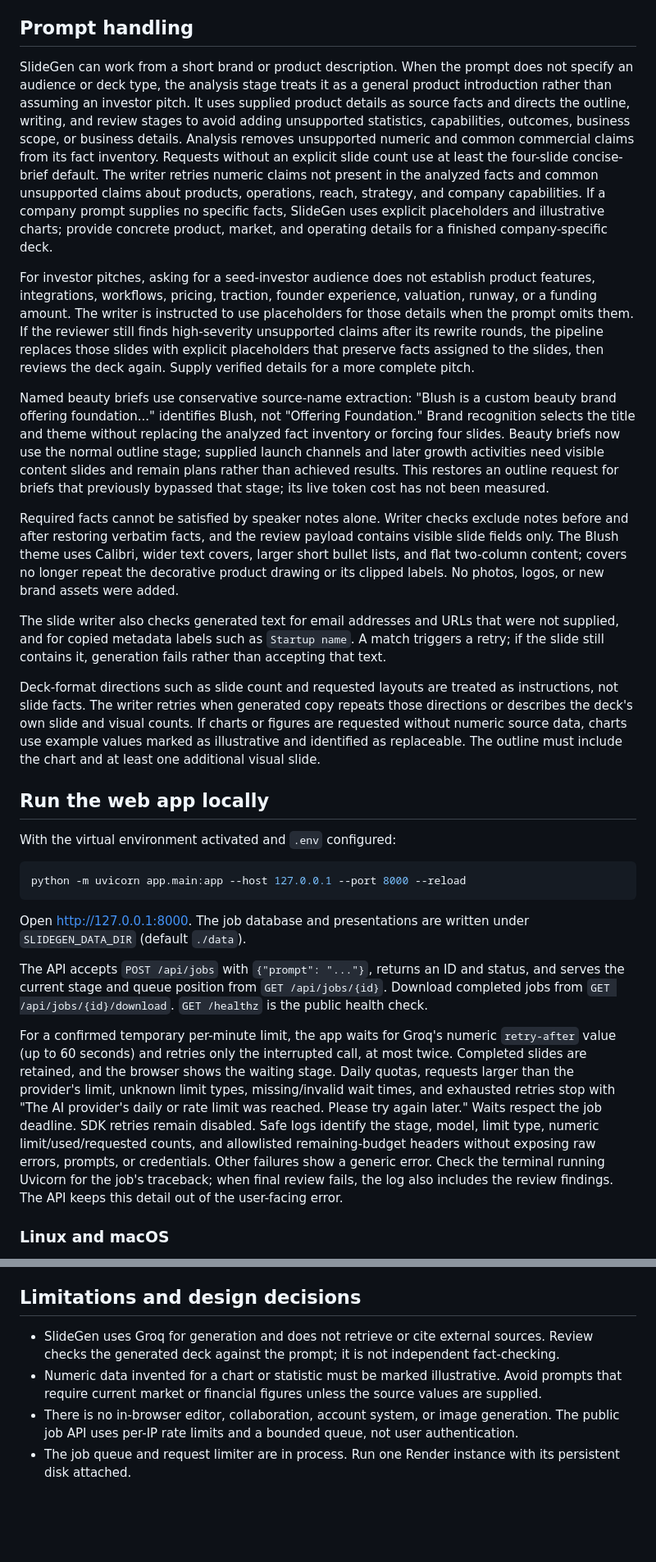
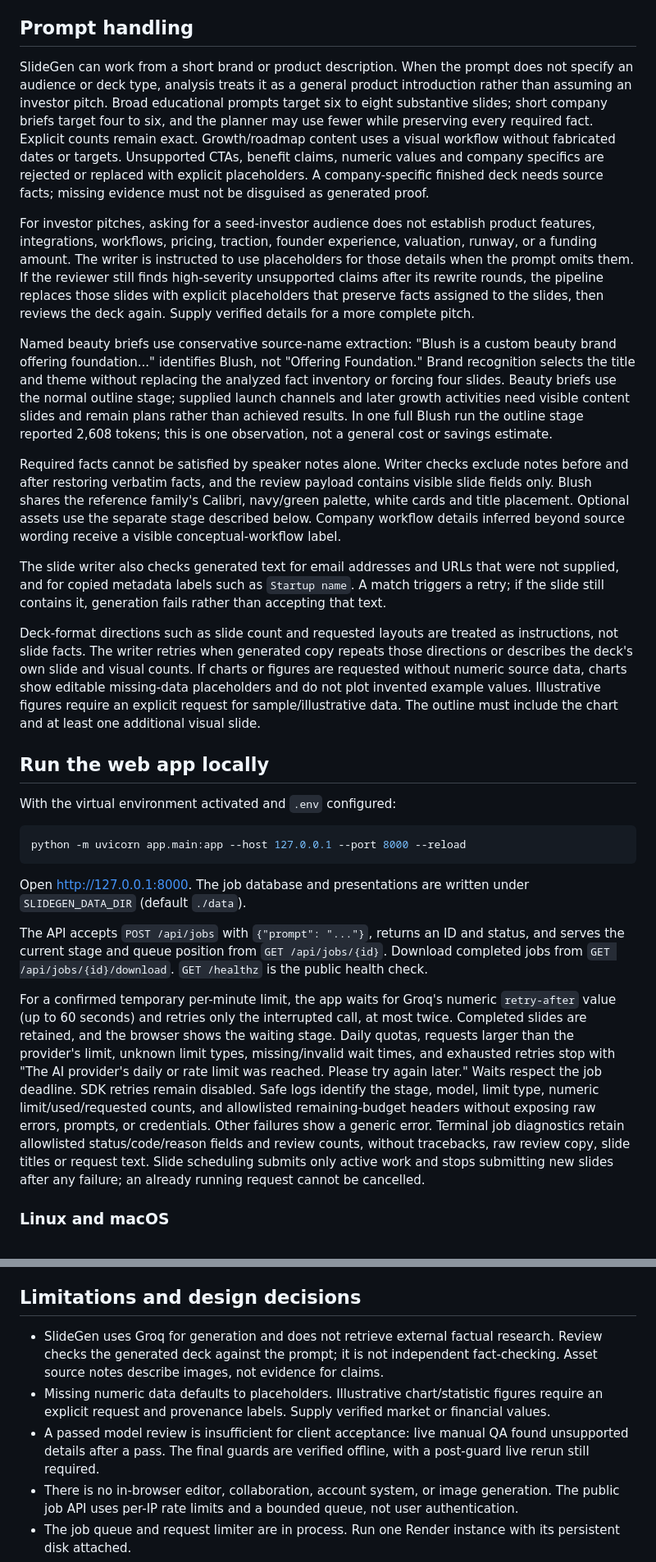
Before and after one commit to Abhi2939/SlideGen, a Markdown page: README.md, 2 parts joined by grey strips. Shown at 82% size. Rendered like a GitHub page; blank space fills up the shorter version.

Commit message:
Document asset setup, live QA findings, and remaining acceptance checks

```diff
--- a/README.md
+++ b/README.md
@@ -95,17 +96,17 @@ The CLI sends prompts to the configured LLM provider. Generation can fail if the
 
 ## Prompt handling
 
-SlideGen can work from a short brand or product description. When the prompt does not specify an audience or deck type, the analysis stage treats it as a general product introduction rather than assuming an investor pitch. It uses supplied product details as source facts and directs the outline, writing, and review stages to avoid adding unsupported statistics, capabilities, outcomes, business scope, or business details. Analysis removes unsupported numeric and common commercial claims from its fact inventory. Requests without an explicit slide count use at least the four-slide concise-brief default. The writer retries numeric claims not present in the analyzed facts and common unsupported claims about products, operations, reach, strategy, and company capabilities. If a company prompt supplies no specific facts, SlideGen uses explicit placeholders and illustrative charts; provide concrete product, market, and operating details for a finished company-specific deck.
+SlideGen can work from a short brand or product description. When the prompt does not specify an audience or deck type, analysis treats it as a general product introduction rather than assuming an investor pitch. Broad educational prompts target six to eight substantive slides; short company briefs target four to six, and the planner may use fewer while preserving every required fact. Explicit counts remain exact. Growth/roadmap content uses a visual workflow without fabricated dates or targets. Unsupported CTAs, benefit claims, numeric values and company specifics are rejected or replaced with explicit placeholders. A company-specific finished deck needs source facts; missing evidence must not be disguised as generated proof.
 
 For investor pitches, asking for a seed-investor audience does not establish product features, integrations, workflows, pricing, traction, founder experience, valuation, runway, or a funding amount. The writer is instructed to use placeholders for those details when the prompt omits them. If the reviewer still finds high-severity unsupported claims after its rewrite rounds, the pipeline replaces those slides with explicit placeholders that preserve facts assigned to the slides, then reviews the deck again. Supply verified details for a more complete pitch.
 
-Named beauty briefs use conservative source-name extraction: "Blush is a custom beauty brand offering foundation..." identifies Blush, not "Offering Foundation." Brand recognition selects the title and theme without replacing the analyzed fact inventory or forcing four slides. Beauty briefs now use the normal outline stage; supplied launch channels and later growth activities need visible content slides and remain plans rather than achieved results. This restores an outline request for briefs that previously bypassed that stage; its live token cost has not been measured.
+Named beauty briefs use conservative source-name extraction: "Blush is a custom beauty brand offering foundation..." identifies Blush, not "Offering Foundation." Brand recognition selects the title and theme without replacing the analyzed fact inventory or forcing four slides. Beauty briefs use the normal outline stage; supplied launch channels and later growth activities need visible content slides and remain plans rather than achieved results. In one full Blush run the outline stage reported 2,608 tokens; this is one observation, not a general cost or savings estimate.
 
-Required facts cannot be satisfied by speaker notes alone. Writer checks exclude notes before and after restoring verbatim facts, and the review payload contains visible slide fields only. The Blush theme uses Calibri, wider text covers, larger short bullet lists, and flat two-column content; covers no longer repeat the decorative product drawing or its clipped labels. No photos, logos, or new brand assets were added.
+Required facts cannot be satisfied by speaker notes alone. Writer checks exclude notes before and after restoring verbatim facts, and the review payload contains visible slide fields only. Blush shares the reference family's Calibri, navy/green palette, white cards and title placement. Optional assets use the separate stage described below. Company workflow details inferred beyond source wording receive a visible conceptual-workflow label.
 
 The slide writer also checks generated text for email addresses and URLs that were not supplied, and for copied metadata labels such as `Startup name`. A match triggers a retry; if the slide still contains it, generation fails rather than accepting that text.
 
-Deck-format directions such as slide count and requested layouts are treated as instructions, not slide facts. The writer retries when generated copy repeats those directions or describes the deck's own slide and visual counts. If charts or figures are requested without numeric source data, charts use example values marked as illustrative and identified as replaceable. The outline must include the chart and at least one additional visual slide.
+Deck-format directions such as slide count and requested layouts are treated as instructions, not slide facts. The writer retries when generated copy repeats those directions or describes the deck's own slide and visual counts. If charts or figures are requested without numeric source data, charts show editable missing-data placeholders and do not plot invented example values. Illustrative figures require an explicit request for sample/illustrative data. The outline must include the chart and at least one additional visual slide.
 
 ## Run the web app locally
 
@@ -119,7 +120,7 @@ Open <http://127.0.0.1:8000>. The job database and presentations are written und
 
 The API accepts `POST /api/jobs` with `{"prompt": "..."}`, returns an ID and status, and serves the current stage and queue position from `GET /api/jobs/{id}`. Download completed jobs from `GET /api/jobs/{id}/download`. `GET /healthz` is the public health check.
 
-For a confirmed temporary per-minute limit, the app waits for Groq's numeric `retry-after` value (up to 60 seconds) and retries only the interrupted call, at most twice. Completed slides are retained, and the browser shows the waiting stage. Daily quotas, requests larger than the provider's limit, unknown limit types, missing/invalid wait times, and exhausted retries stop with "The AI provider's daily or rate limit was reached. Please try again later." Waits respect the job deadline. SDK retries remain disabled. Safe logs identify the stage, model, limit type, numeric limit/used/requested counts, and allowlisted remaining-budget headers without exposing raw errors, prompts, or credentials. Other failures show a generic error. Check the terminal running Uvicorn for the job's traceback; when final review fails, the log also includes the review findings. The API keeps this detail out of the user-facing error.
+For a confirmed temporary per-minute limit, the app waits for Groq's numeric `retry-after` value (up to 60 seconds) and retries only the interrupted call, at most twice. Completed slides are retained, and the browser shows the waiting stage. Daily quotas, requests larger than the provider's limit, unknown limit types, missing/invalid wait times, and exhausted retries stop with "The AI provider's daily or rate limit was reached. Please try again later." Waits respect the job deadline. SDK retries remain disabled. Safe logs identify the stage, model, limit type, numeric limit/used/requested counts, and allowlisted remaining-budget headers without exposing raw errors, prompts, or credentials. Other failures show a generic error. Terminal job diagnostics retain allowlisted status/code/reason fields and review counts, without tracebacks, raw review copy, slide titles or request text. Slide scheduling submits only active work and stops submitting new slides after any failure; an already running request cannot be cancelled.
 
 ### Linux and macOS
 
@@ -201,8 +205,9 @@ Copy `.env.example` for local configuration. It contains placeholders only; neve
 
 ## Limitations and design decisions
 
-- SlideGen uses Groq for generation and does not retrieve or cite external sources. Review checks the generated deck against the prompt; it is not independent fact-checking.
-- Numeric data invented for a chart or statistic must be marked illustrative. Avoid prompts that require current market or financial figures unless the source values are supplied.
+- SlideGen uses Groq for generation and does not retrieve external factual research. Review checks the generated deck against the prompt; it is not independent fact-checking. Asset source notes describe images, not evidence for claims.
+- Missing numeric data defaults to placeholders. Illustrative chart/statistic figures require an explicit request and provenance labels. Supply verified market or financial values.
+- A passed model review is insufficient for client acceptance: live manual QA found unsupported details after a pass. The final guards are verified offline, with a post-guard live rerun still required.
 - There is no in-browser editor, collaboration, account system, or image generation. The public job API uses per-IP rate limits and a bounded queue, not user authentication.
 - The job queue and request limiter are in process. Run one Render instance with its persistent disk attached.
 - The 900-second job deadline marks a job failed at the deadline, but a provider request already in progress cannot be interrupted; its worker can remain occupied until the request times out.
```
Also changed, not shown: other parts of README.md (+31 -8 lines).
